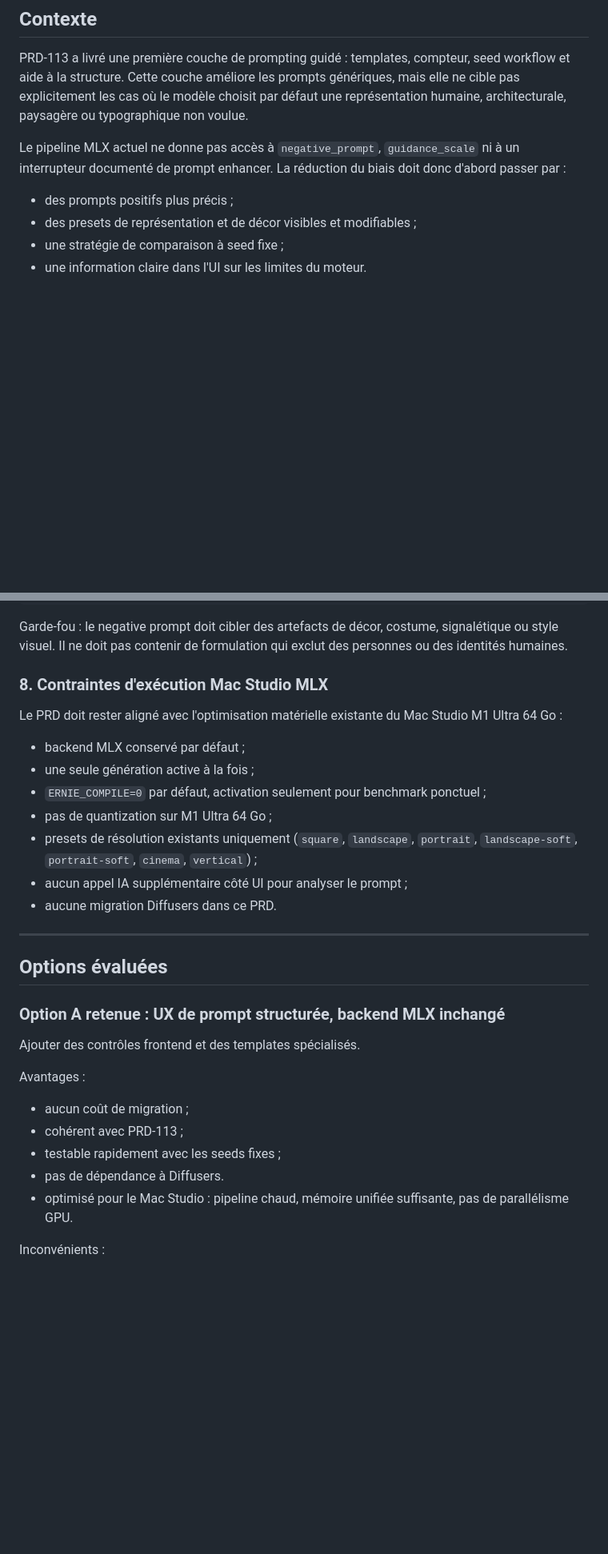
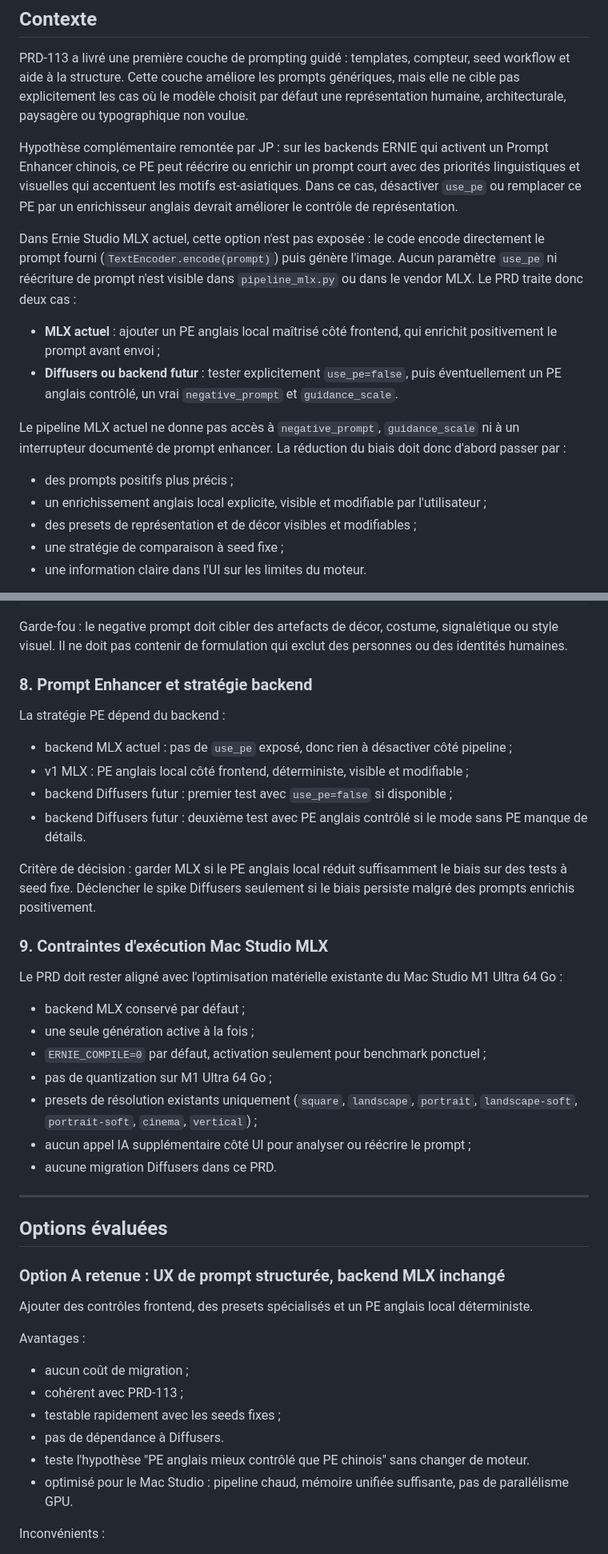
Before and after one commit to Alexmacapple/Ernie-Image, a Markdown page: prd/PRD-114-ernie-studio-controle-representation-portraits.MD, 2 parts joined by grey strips. Shown at 80% size. Rendered like a GitHub page; blank space fills up the shorter version.

Commit message:
docs: precise strategie PE pour PRD-114

```diff
--- a/prd/PRD-114-ernie-studio-controle-representation-portraits.MD
+++ b/prd/PRD-114-ernie-studio-controle-representation-portraits.MD
@@ -49,9 +51,25 @@ Le pourquoi : ERNIE-Image semble produire, sur des prompts courts, un biais visu
 
 PRD-113 a livré une première couche de prompting guidé : templates, compteur, seed workflow et aide à la structure. Cette couche améliore les prompts génériques, mais elle ne cible pas explicitement les cas où le modèle choisit par défaut une représentation humaine, architecturale, paysagère ou typographique non voulue.
 
-Le pipeline MLX actuel ne donne pas accès à `negative_prompt`, `guidance_scale` ni à un interrupteur documenté de prompt enhancer. La réduction du biais doit donc d'abord passer par :
+Hypothèse complémentaire remontée par JP : sur les backends ERNIE qui activent un Prompt Enhancer
+chinois, ce PE peut réécrire ou enrichir un prompt court avec des priorités linguistiques et visuelles
+qui accentuent les motifs est-asiatiques. Dans ce cas, désactiver `use_pe` ou remplacer ce PE par un
+enrichisseur anglais devrait améliorer le contrôle de représentation.
+
+Dans Ernie Studio MLX actuel, cette option n'est pas exposée : le code encode directement le prompt
+fourni (`TextEncoder.encode(prompt)`) puis génère l'image. Aucun paramètre `use_pe` ni réécriture de
+prompt n'est visible dans `pipeline_mlx.py` ou dans le vendor MLX. Le PRD traite donc deux cas :
+
+- **MLX actuel** : ajouter un PE anglais local maîtrisé côté frontend, qui enrichit positivement le
+  prompt avant envoi ;
+- **Diffusers ou backend futur** : tester explicitement `use_pe=false`, puis éventuellement un PE
+  anglais contrôlé, un vrai `negative_prompt` et `guidance_scale`.
+
+Le pipeline MLX actuel ne donne pas accès à `negative_prompt`, `guidance_scale` ni à un interrupteur
+documenté de prompt enhancer. La réduction du biais doit donc d'abord passer par :
 
 - des prompts positifs plus précis ;
+- un enrichissement anglais local explicite, visible et modifiable par l'utilisateur ;
 - des presets de représentation et de décor visibles et modifiables ;
 - une stratégie de comparaison à seed fixe ;
 - une information claire dans l'UI sur les limites du moteur.
@@ -179,7 +208,20 @@ Chinese characters, Chinese calligraphy, red lanterns, pagoda, hanfu, qipao, Tan
 
 Garde-fou : le negative prompt doit cibler des artefacts de décor, costume, signalétique ou style visuel. Il ne doit pas contenir de formulation qui exclut des personnes ou des identités humaines.
 
-### 8. Contraintes d'exécution Mac Studio MLX
+### 8. Prompt Enhancer et stratégie backend
+
+La stratégie PE dépend du backend :
+
+- backend MLX actuel : pas de `use_pe` exposé, donc rien à désactiver côté pipeline ;
+- v1 MLX : PE anglais local côté frontend, déterministe, visible et modifiable ;
+- backend Diffusers futur : premier test avec `use_pe=false` si disponible ;
+- backend Diffusers futur : deuxième test avec PE anglais contrôlé si le mode sans PE manque de détails.
+
+Critère de décision : garder MLX si le PE anglais local réduit suffisamment le biais sur des tests à
+seed fixe. Déclencher le spike Diffusers seulement si le biais persiste malgré des prompts enrichis
+positivement.
+
+### 9. Contraintes d'exécution Mac Studio MLX
 
 Le PRD doit rester aligné avec l'optimisation matérielle existante du Mac Studio M1 Ultra 64 Go :
 
@@ -188,7 +230,7 @@ Le PRD doit rester aligné avec l'optimisation matérielle existante du Mac Stud
 - `ERNIE_COMPILE=0` par défaut, activation seulement pour benchmark ponctuel ;
 - pas de quantization sur M1 Ultra 64 Go ;
 - presets de résolution existants uniquement (`square`, `landscape`, `portrait`, `landscape-soft`, `portrait-soft`, `cinema`, `vertical`) ;
-- aucun appel IA supplémentaire côté UI pour analyser le prompt ;
+- aucun appel IA supplémentaire côté UI pour analyser ou réécrire le prompt ;
 - aucune migration Diffusers dans ce PRD.
 
 ---
@@ -197,7 +239,7 @@ Le PRD doit rester aligné avec l'optimisation matérielle existante du Mac Stud
 
 ### Option A retenue : UX de prompt structurée, backend MLX inchangé
 
-Ajouter des contrôles frontend et des templates spécialisés.
+Ajouter des contrôles frontend, des presets spécialisés et un PE anglais local déterministe.
 
 Avantages :
 
@@ -205,6 +247,7 @@ Avantages :
 - cohérent avec PRD-113 ;
 - testable rapidement avec les seeds fixes ;
 - pas de dépendance à Diffusers.
+- teste l'hypothèse "PE anglais mieux contrôlé que PE chinois" sans changer de moteur.
 - optimisé pour le Mac Studio : pipeline chaud, mémoire unifiée suffisante, pas de parallélisme GPU.
 
 Inconvénients :
```
Also changed, not shown: other parts of prd/PRD-114-ernie-studio-controle-representation-portraits.MD (+32 -8 lines).
